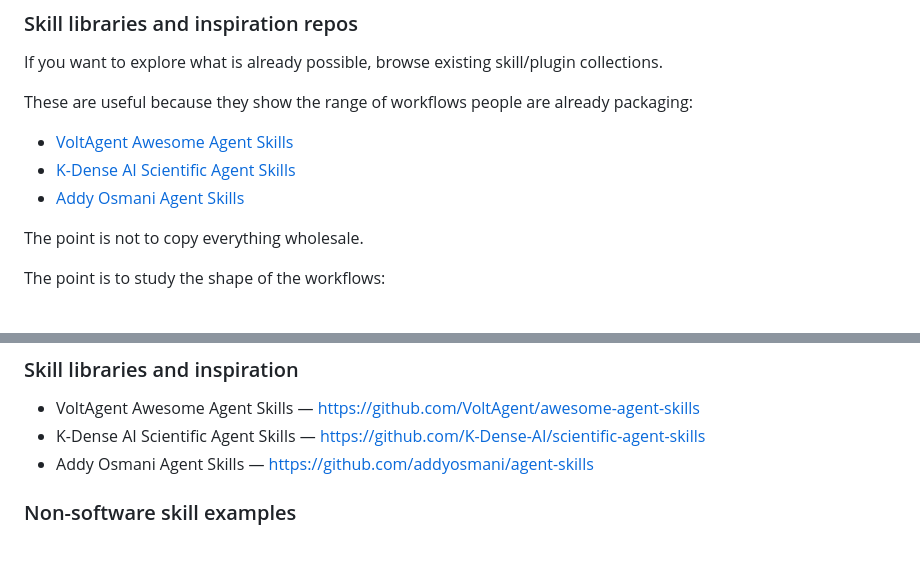
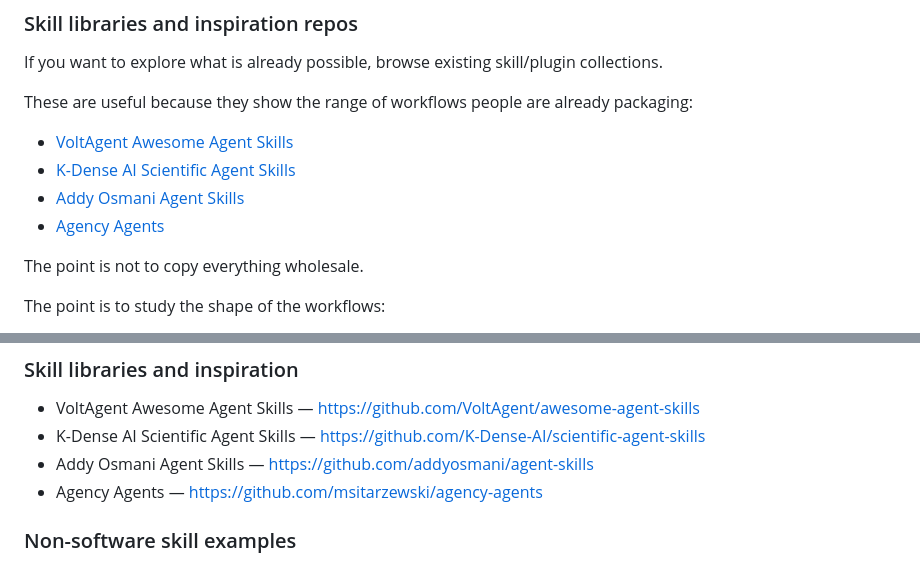
Before and after one commit to JTZ18/agentic-engineering-sharing, a Markdown page: README.md, 2 parts joined by grey strips. Rendered like a GitHub page.

Commit message:
Add agency agents resource link

```diff
--- a/README.md
+++ b/README.md
@@ -529,6 +529,7 @@ These are useful because they show the range of workflows people are already pac
 - [VoltAgent Awesome Agent Skills](https://github.com/VoltAgent/awesome-agent-skills)
 - [K-Dense AI Scientific Agent Skills](https://github.com/K-Dense-AI/scientific-agent-skills)
 - [Addy Osmani Agent Skills](https://github.com/addyosmani/agent-skills)
+- [Agency Agents](https://github.com/msitarzewski/agency-agents)
 
 The point is not to copy everything wholesale.
 
@@ -1629,6 +1630,7 @@ Design workflows that let agents repeatedly complete tasks well.
 - VoltAgent Awesome Agent Skills — https://github.com/VoltAgent/awesome-agent-skills
 - K-Dense AI Scientific Agent Skills — https://github.com/K-Dense-AI/scientific-agent-skills
 - Addy Osmani Agent Skills — https://github.com/addyosmani/agent-skills
+- Agency Agents — https://github.com/msitarzewski/agency-agents
 
 ### Non-software skill examples
 
```
